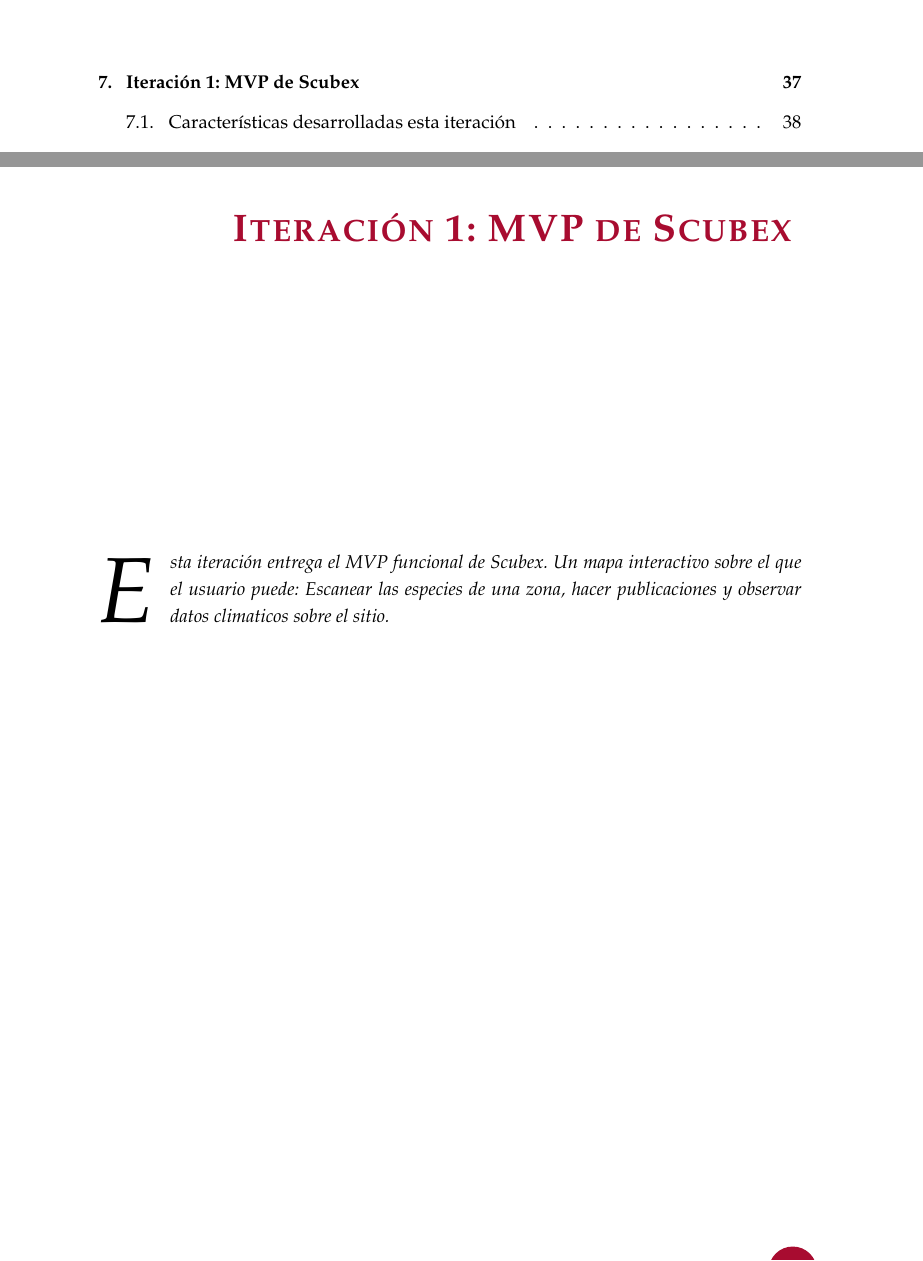
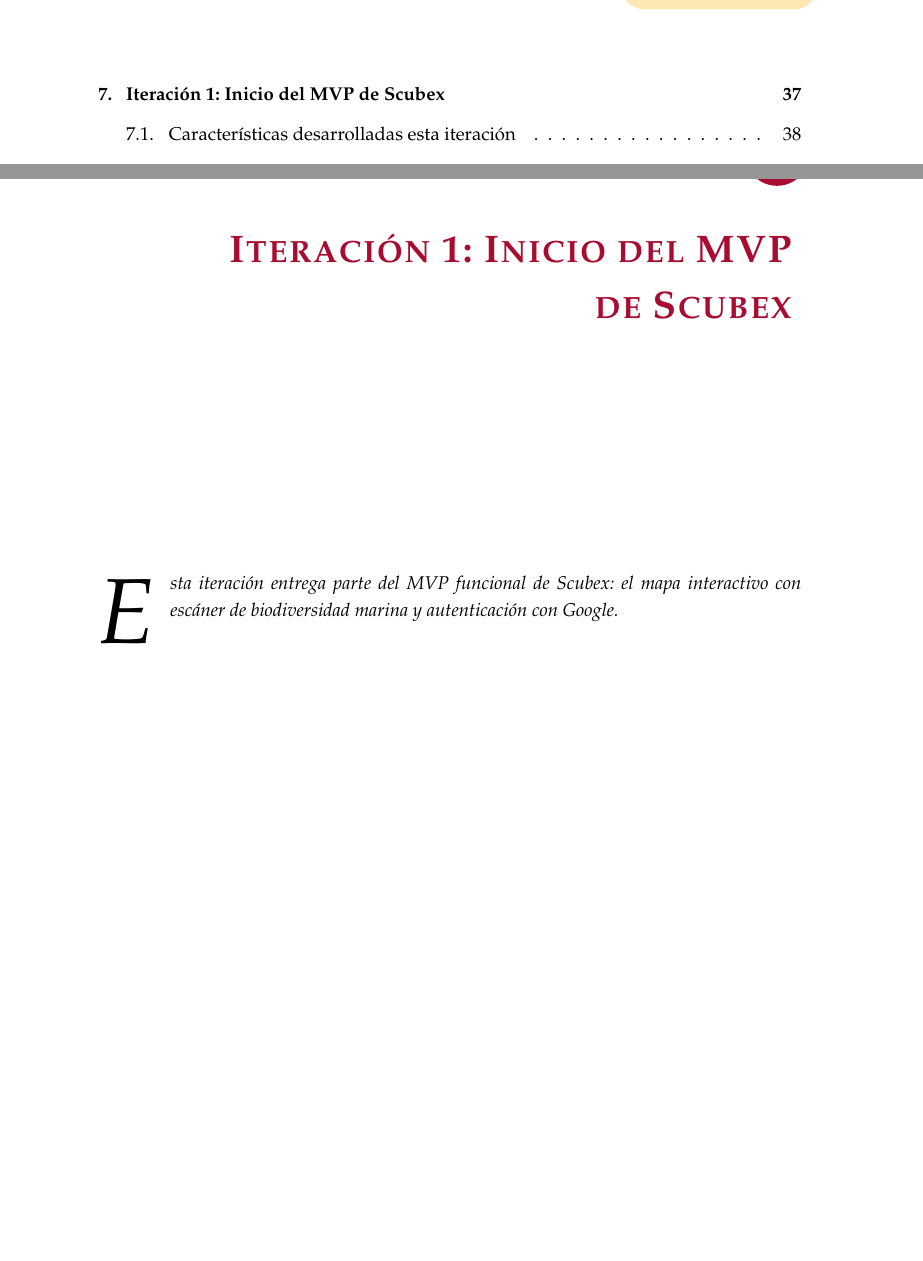
Before and after one commit to Izshin/Scubex, a LaTeX thesis (Documentacion/tfg.tex, which reads Documentacion/iteracion1.tex): two parts of pages 13 and 56 of 82, joined at a grey line, cut so that both start at the same text, the shorter picture padded with empty space. Compiled offline with pdfLaTeX.

Commit message:
docs: iteracion1

```diff
--- a/Documentacion/iteracion1.tex
+++ b/Documentacion/iteracion1.tex
@@ -1,9 +1,9 @@
 %!TEX root =  tfg.tex
-\chapter{Iteración 1: MVP de Scubex}
+\chapter{Iteración 1: Inicio del MVP de Scubex}
 
 \begin{abstract}
-Esta iteración entrega el MVP funcional de Scubex. Un mapa interactivo sobre el que el usuario puede: Escanear las especies de una zona, hacer publicaciones y observar datos climaticos sobre el sitio.
-\end{abstract}
+Esta iteración entrega parte del MVP funcional de Scubex: el mapa interactivo
+con escáner de biodiversidad marina y autenticación con Google.\end{abstract}
 
 % ─────────────────────────────────────────────────────────────────────────────
 \section{Características desarrolladas esta iteración}
```
Also changed, not shown: Documentacion/tfg.pdf, 6 other files.
